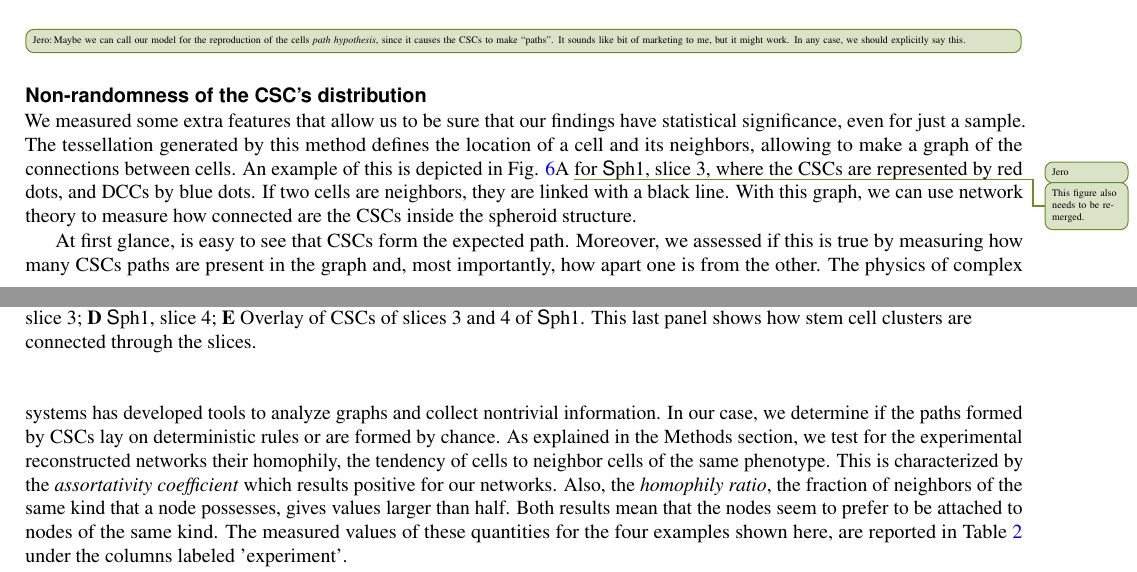
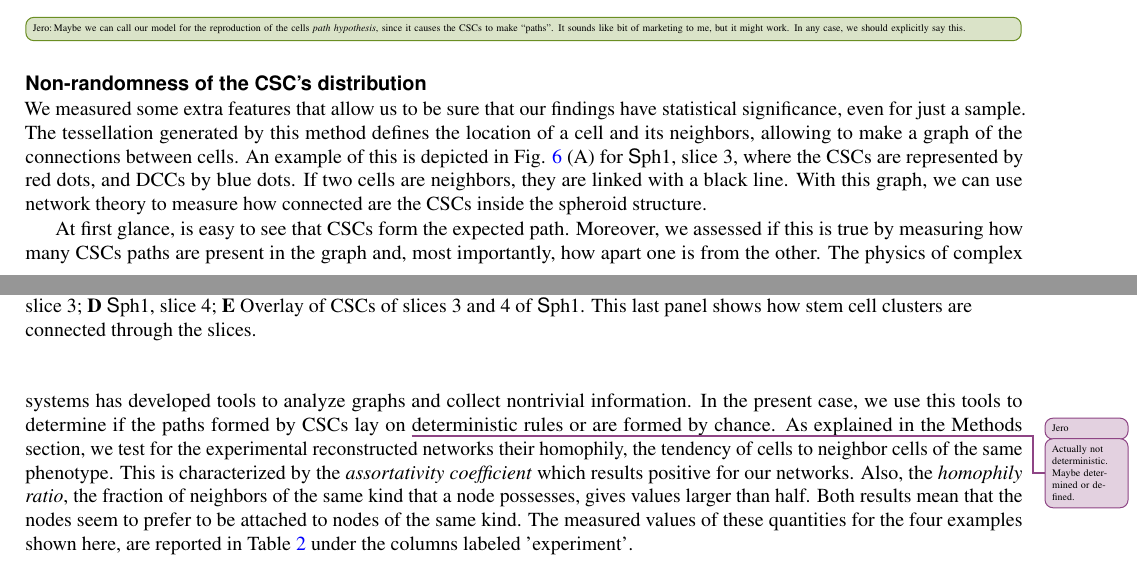
Before and after one commit to JeroFotinos/csc_dist_paper, a LaTeX paper (main.tex): two parts of pages 3 and 4 of 15 before the commit and two parts of pages 3 and 4 of 16 after it, joined at a grey line, cut so that both start at the same text. Compiled offline with pdfLaTeX.

Commit message:
Minor changes plus license.

```diff
--- a/main.tex
+++ b/main.tex
@@ -162,9 +162,9 @@ Mean Degree (Stem Subgraph) & 2.7273 $(\uparrow)$ & 2.6429 $(\uparrow)$ & 4.8258
 
 \subsection*{Non-randomness of the CSC's distribution}
 
-We measured some extra features that allow us to be sure that our findings have statistical significance, even for just a sample. The tessellation generated by this method defines the location of a cell and its neighbors, allowing to make a graph of the connections between cells. An example of this is depicted in Fig. \ref{fig: Delaunay sph1 slice 3}A \todoj{This figure also needs to be remerged.} for {\textsf Sph1, slice 3}, where the CSCs are represented by red dots, and DCCs by blue dots. If two cells are neighbors, they are linked with a black line. With this graph, we can use network theory to measure how connected are the CSCs inside the spheroid structure.
+We measured some extra features that allow us to be sure that our findings have statistical significance, even for just a sample. The tessellation generated by this method defines the location of a cell and its neighbors, allowing to make a graph of the connections between cells. An example of this is depicted in Fig. \ref{fig: Delaunay sph1 slice 3} (A) for {\textsf Sph1, slice 3}, where the CSCs are represented by red dots, and DCCs by blue dots. If two cells are neighbors, they are linked with a black line. With this graph, we can use network theory to measure how connected are the CSCs inside the spheroid structure.
 
-At first glance, is easy to see that CSCs form the expected path. Moreover, we assessed if this is true by measuring how many CSCs paths are present in the graph and, most importantly, how apart one is from the other. The physics of complex systems has developed tools to analyze graphs and collect nontrivial information. In our case, we determine if the paths formed by CSCs lay on deterministic rules or are formed by chance. As explained in the Methods section,  we test for the experimental reconstructed networks their homophily, the tendency of cells to neighbor cells of the same phenotype. This is characterized by the \emph{assortativity coefficient} which results positive for our networks. Also, the \emph{homophily ratio}, the fraction of neighbors of the same kind that a node possesses, gives values larger than half. Both results mean that the nodes seem to prefer to be attached to nodes of the same kind. The measured values of these quantities for the four examples shown here, are reported in Table \ref{tab: ensemble statistics} under the columns labeled 'experiment'.
+At first glance, is easy to see that CSCs form the expected path. Moreover, we assessed if this is true by measuring how many CSCs paths are present in the graph and, most importantly, how apart one is from the other. The physics of complex systems has developed tools to analyze graphs and collect nontrivial information. In the present case, we use this tools to determine if the paths formed by CSCs lay on \todof{Actually not deterministic. Maybe determined or defined.} deterministic rules or are formed by chance. As explained in the Methods section,  we test for the experimental reconstructed networks their homophily, the tendency of cells to neighbor cells of the same phenotype. This is characterized by the \emph{assortativity coefficient} which results positive for our networks. Also, the \emph{homophily ratio}, the fraction of neighbors of the same kind that a node possesses, gives values larger than half. Both results mean that the nodes seem to prefer to be attached to nodes of the same kind. The measured values of these quantities for the four examples shown here, are reported in Table \ref{tab: ensemble statistics} under the columns labeled 'experiment'.
 
 For a meaningful comparison and interpretation of these values, we used a classical approach from the physics of complex systems. We maintain the connections between the nodes of the previously obtained networks but, this time we arbitrarily set which ones are the CSCs, randomly distributing them in the same amount that appears in experiments, c.f. Fig. \ref{fig: Delaunay sph1 slice 3}B. These random distributions are one of the most used hypotheses in mathematical modeling. This will also resemble the case of CSCs that can travel inside the spheroid. We did this random distribution 10000 times and, then, performed statistical tests with significance $\alpha_t=0.001$. These tests tell us whether the quantities measured in the experimental networks significantly differed from the same quantities measured in the random networks. In Table \ref{tab: ensemble statistics} we reported the averaged results over all the realizations including their standard deviation. The assortativity coefficient is now zero meaning that, as expected, there is non-preferential attachment of cells of the same kind. The random homophily ratio is a bit larger in the two-slice spheroid but still lower than the experiential case. Thus, experimental values tell us that daughter cells indeed stay close to their parent cell.
 
```
Also changed, not shown: LICENSE.txt (added), images/merging_images/randomized_vs_experimental_graphs/graph_experimental_stem_subgraph.png (added), images/merging_images/randomized_vs_experimental_graphs/graph_full_experimental_spheroid.png (added), images/merging_images/randomized_vs_experimental_graphs/graph_full_randomized_spheroid.png (added), images/merging_images/randomized_vs_experimental_graphs/graph_randomized_stem_subgraph.png (added), images/merging_images/randomized_vs_experimental_graphs/idea_for_result.png (added), images/merging_images/tessellation_process/idea_for_result.png (added), images/merging_images/tessellation_process/nuclei_voronoi_in_sph_only_sox2_clustered_tails_cut_in_sph_with_artificial_boundary_cropped_NEW.png (added), images/merging_images/tessellation_process/nuclei_voronoi_sox2_cropped.png (added), images/merging_images/tessellation_process/voronoi_colored_fluorescence_turbo.png (added), images/merging_images/tessellation_process/voronoi_tessellation_croped.png (added), images/merging_images/voronoi_end_result/idea_for_result.png (added), images/merging_images/voronoi_end_result/overlay_slices_3_and_4_final_voronois_cropped.png (added), images/merging_images/voronoi_end_result/slice3_voronoi_in_sph_only_clustered_tails_cut_in_sph_with_artificial_boundary_cropped_NEW.png (added), 4 more files, 9 other files.
